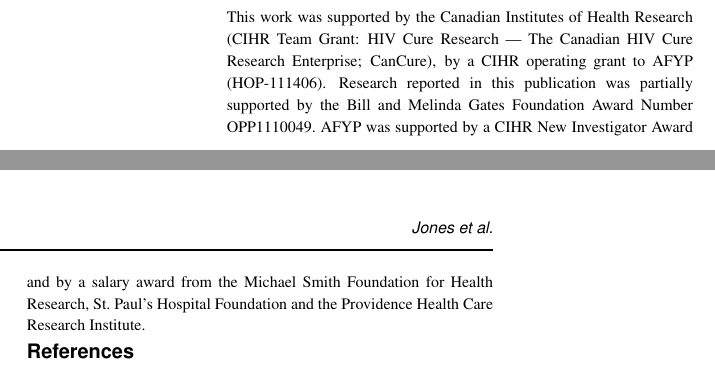
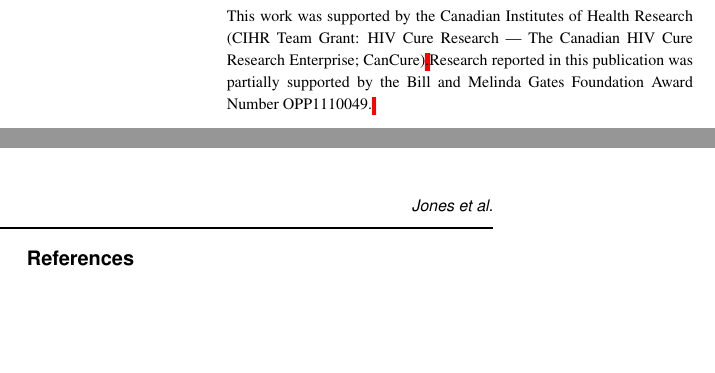
Before and after one commit to brj1/node.dating, a LaTeX paper (tex/node.dating.tex): two parts of the columns of page 2 of 2, joined at a grey line, cut so that both start at the same text, the shorter picture padded with empty space. Compiled offline with pdfLaTeX.

Commit message:
major revision 1d

```diff
--- a/tex/node.dating.tex
+++ b/tex/node.dating.tex
@@ -197,9 +197,9 @@ We would like to thank Richard Liang for his aid in automating \emph{TempEst}.
 \vspace*{-18pt}
 
 \section*{Funding} \label{sec:fund}
-This work was supported by the Canadian Institutes of Health Research (CIHR Team Grant: HIV Cure Research --- The Canadian HIV Cure Research Enterprise; CanCure), by a CIHR operating grant to AFYP (HOP-111406).
-Research reported in this publication was partially supported by the Bill and Melinda Gates Foundation Award Number OPP1110049.
-AFYP was supported by a CIHR New Investigator Award and by a salary award from the Michael Smith Foundation for Health Research, St.~Paul's Hospital Foundation and the Providence Health Care Research Institute.
+This work was supported by the Canadian Institutes of Health Research (CIHR Team Grant: HIV Cure Research --- The Canadian HIV Cure Research Enterprise; CanCure)\edit{.}%, by a CIHR operating grant to AFYP (HOP-111406).
+Research reported in this publication was partially supported by the Bill and Melinda Gates Foundation Award Number OPP1110049.\edit{ }
+%AFYP was supported by a CIHR New Investigator Award and by a salary award from the Michael Smith Foundation for Health Research, St.~Paul's Hospital Foundation and the Providence Health Care Research Institute.
 
 \vspace*{-20pt}
 
```
Also changed, not shown: 1 other file.
